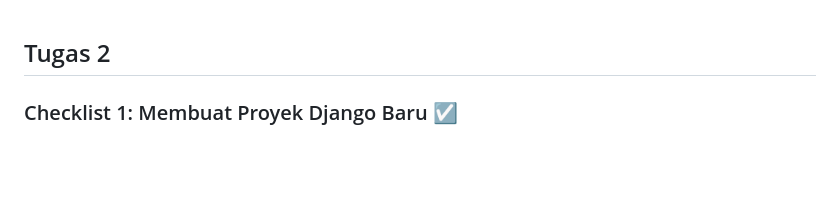
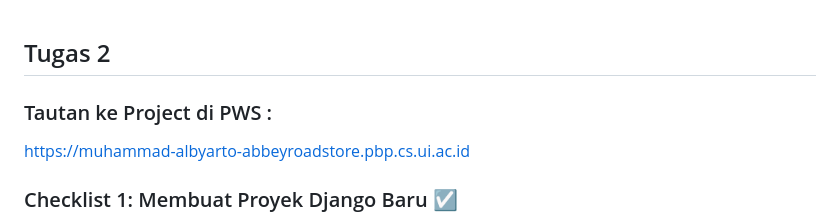
Before and after one commit to albyarto/abbey-road-store, a Markdown page: README.md, the part around the change. GitHub-like rendering; blank space fills up the shorter version.

```diff
--- a/README.md
+++ b/README.md
@@ -1,4 +1,8 @@
 ## Tugas 2
+
+### Tautan ke Project di PWS :
+https://muhammad-albyarto-abbeyroadstore.pbp.cs.ui.ac.id
+
 ### Checklist 1: Membuat Proyek Django Baru ☑️
 1. Buat direktori baru bernama `abbey-road-store` dan nyalakan _virtual environment_ dengan menjalankan perintah berikut di Terminal yang sudah berada di direktori `abbey-road-store`.
 
```
